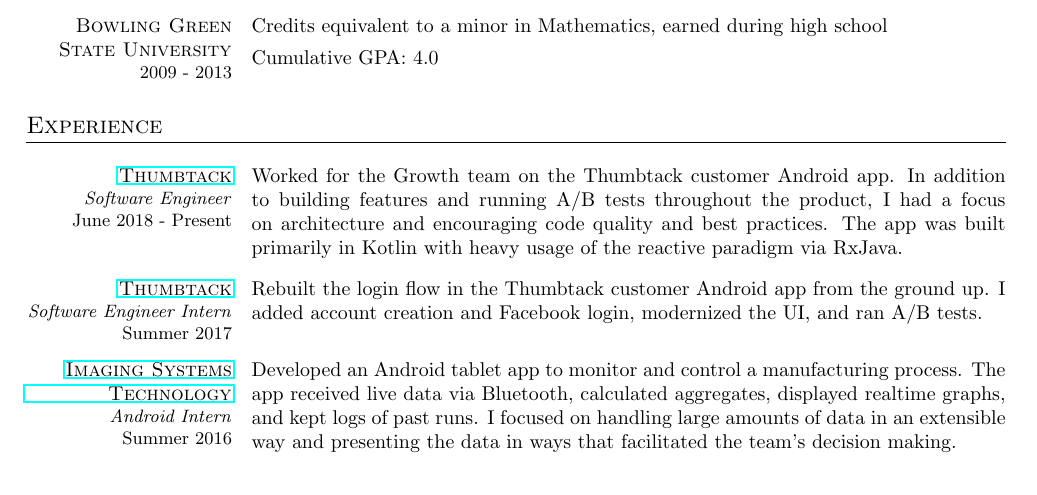
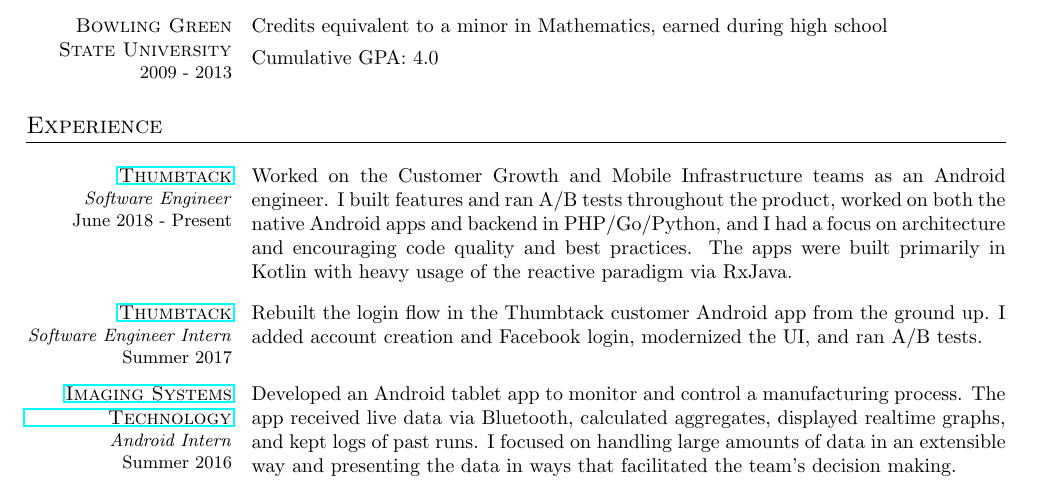
Before and after one commit to dzirbel/resume, a LaTeX CV (v2/resume.tex): part of the page, cut so that both start at the same text. Compiled offline with pdfLaTeX.

Commit message:
Update as of January 2020

```diff
--- a/v2/resume.tex
+++ b/v2/resume.tex
@@ -105,7 +105,7 @@
 \section{Experience}
 
 \begin{resumecols}{Thumbtack}{https://www.thumbtack.com/about}{Software Engineer}{June 2018 - Present}
-    Worked for the Growth team on the Thumbtack customer Android app. In addition to building features and running A/B tests throughout the product, I had a focus on architecture and encouraging code quality and best practices. The app was built primarily in Kotlin with heavy usage of the reactive paradigm via RxJava.
+    Worked on the Customer Growth and Mobile Infrastructure teams as an Android engineer. I built features and ran A/B tests throughout the product, worked on both the native Android apps and backend in PHP/Go/Python, and I had a focus on architecture and encouraging code quality and best practices. The apps were built primarily in Kotlin with heavy usage of the reactive paradigm via RxJava.
 \end{resumecols}
 
 \begin{resumecols}{Thumbtack}{https://www.thumbtack.com/about}{Software Engineer Intern}{Summer 2017}
```
Also changed, not shown: README.md, v2/resume.pdf.
